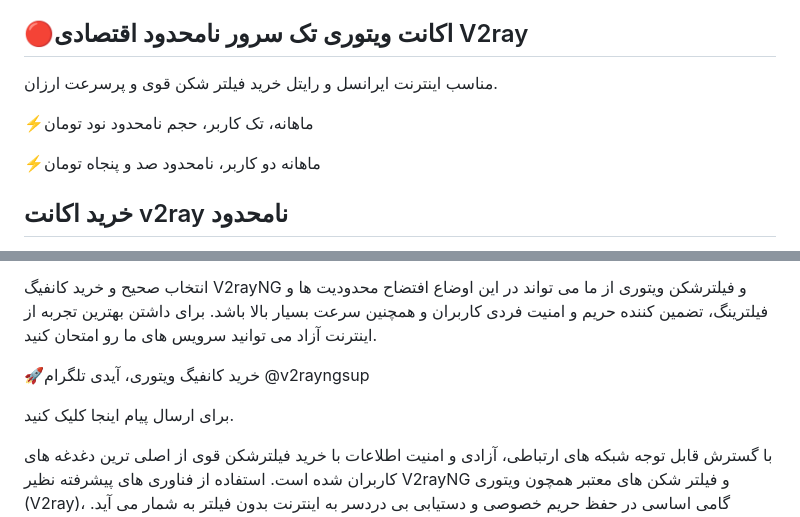
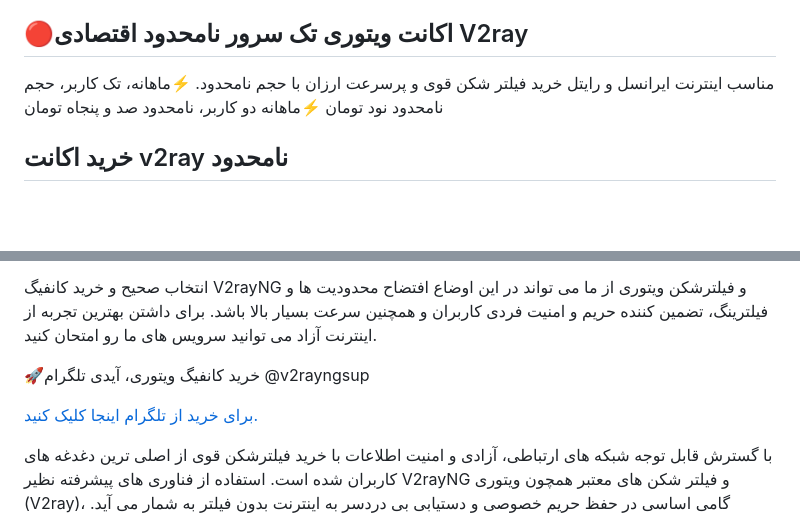
Before and after one commit to v2rayng-vpn/v2rayng, a Markdown page: README.md, 2 parts joined by grey strips. Drawn GitHub-style; blank space fills up the shorter version.

```diff
--- a/README.md
+++ b/README.md
@@ -29,10 +29,8 @@ vip V2ray
 ⚡شش ماهه نامحدود تک کاربر سیصد و پنجاه
 
 ## 🔴اکانت ویتوری تک سرور نامحدود اقتصادی V2ray
-مناسب اینترنت ایرانسل و رایتل خرید فیلتر شکن قوی و پرسرعت ارزان.
-
+مناسب اینترنت ایرانسل و رایتل خرید فیلتر شکن قوی و پرسرعت ارزان با حجم نامحدود.
 ⚡ماهانه، تک کاربر، حجم نامحدود نود تومان
-
 ⚡ماهانه دو کاربر، نامحدود صد و پنجاه تومان
 
 ## خرید اکانت v2ray نامحدود
@@ -74,7 +72,8 @@ https://t.me/v2rayngsup
 🚀خرید کانفیگ ویتوری، آیدی تلگرام
 @v2rayngsup
 
-برای ارسال پیام اینجا کلیک کنید.
+[برای خرید از تلگرام اینجا کلیک کنید.](https://t.me/V2rayNG_gptbot
+)
 
 با گسترش قابل توجه شبکه های ارتباطی، آزادی و امنیت اطلاعات با خرید فیلترشکن قوی از اصلی ترین دغدغه های کاربران شده است. استفاده از فناوری های پیشرفته نظیر V2rayNG و فیلتر شکن های معتبر همچون ویتوری (V2ray)، گامی اساسی در حفظ حریم خصوصی و دستیابی بی دردسر به اینترنت بدون فیلتر به شمار می آید. خصوصا کسب و کار های اینترنتی و کسانی که از خدمات سئو سایت و یا طراحی سایت حرفه ای و شبکات اجتماعی کسب درآمد می کنند نیاز به اینترنت سریع و آزاد دارند.
 
```
